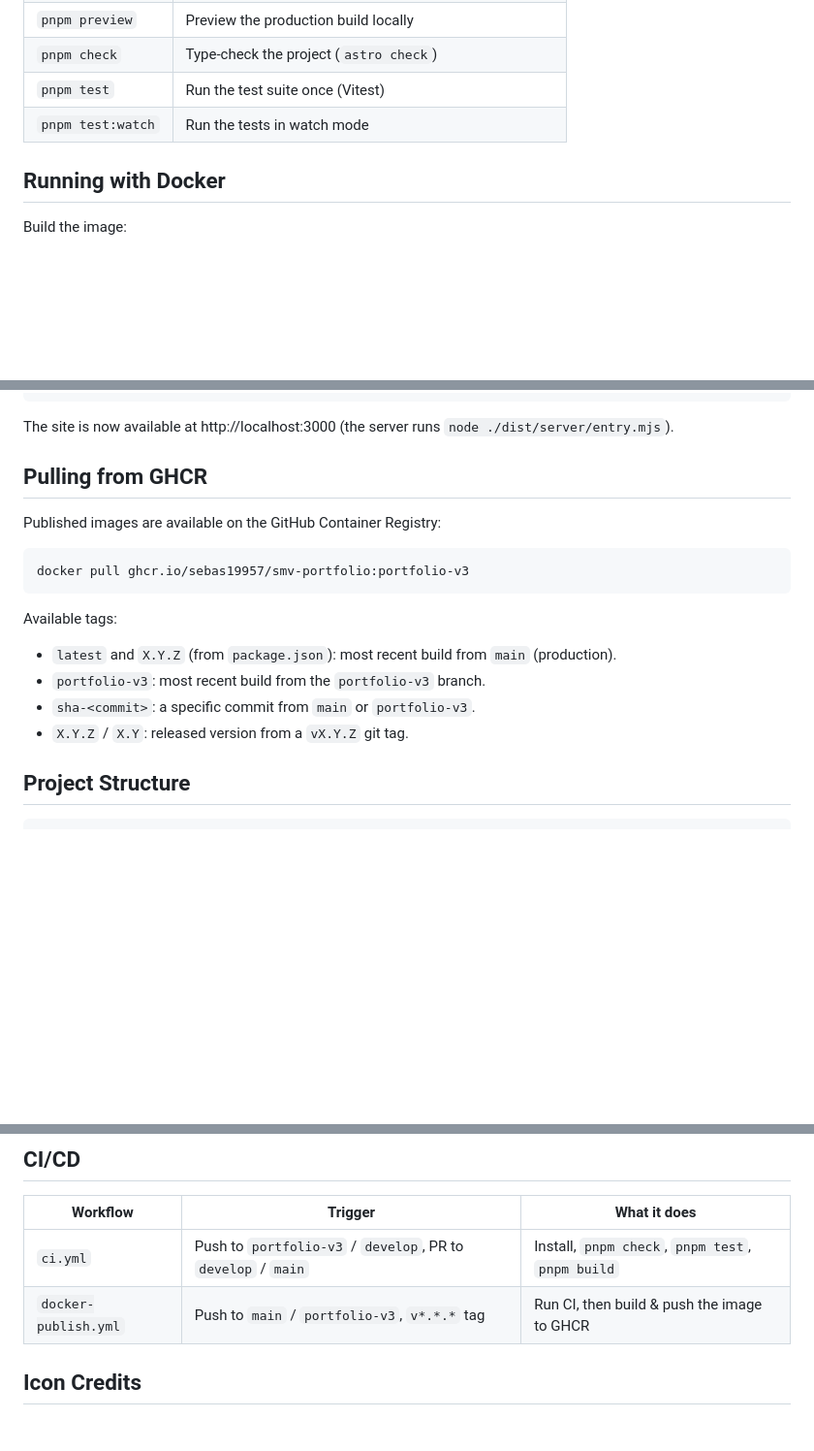
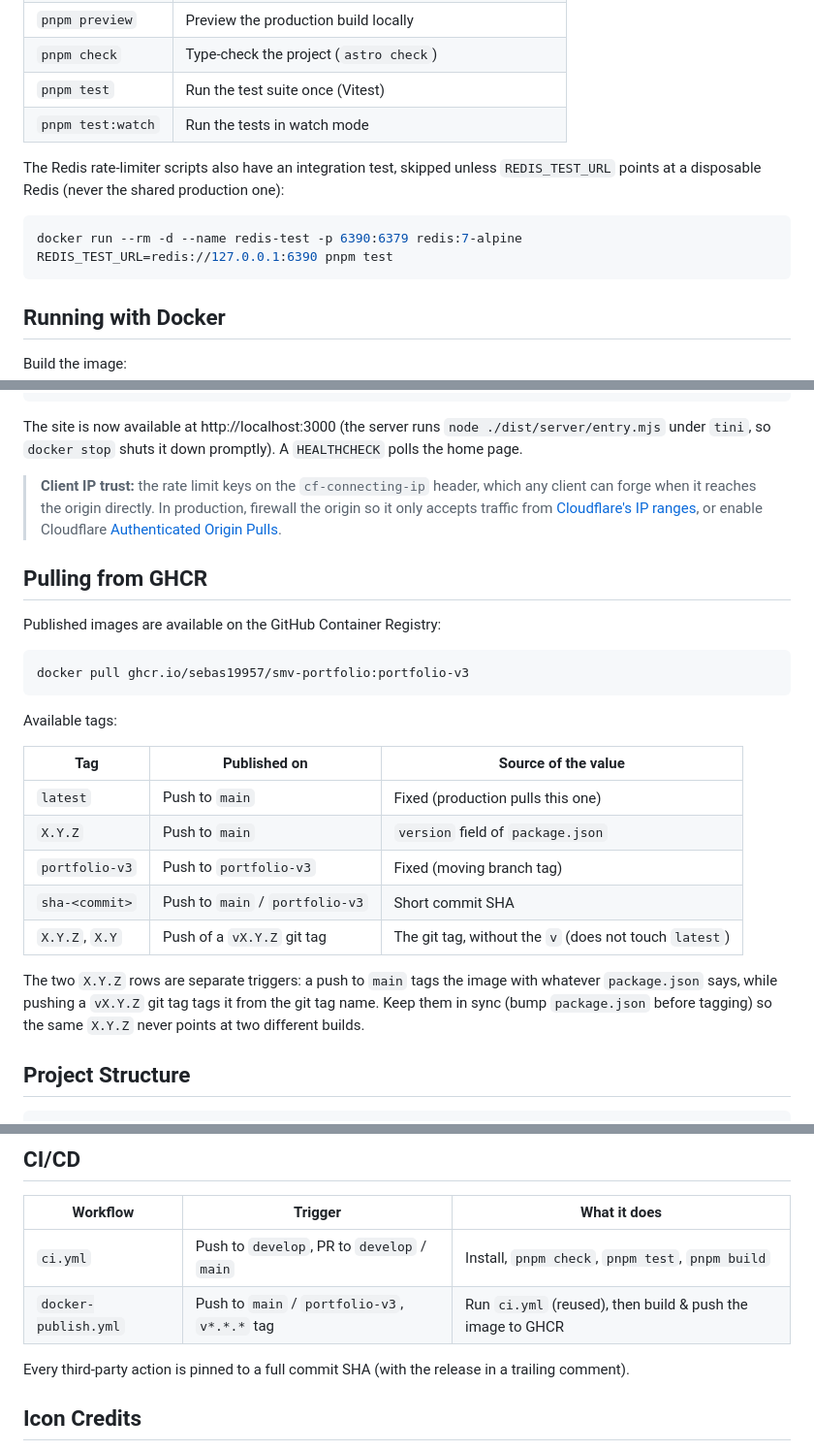
Before and after one commit to sebas19957/smv-portfolio, a Markdown page: README.md, 3 parts joined by grey strips. Shown at 97% size. Drawn GitHub-style; blank space fills up the shorter version.

Commit message:
docs: document body limits, origin firewall and image tags

````diff
--- a/README.md
+++ b/README.md
@@ -115,6 +115,14 @@ cp .env.template .env.production    # used with Docker (`--env-file`)
 | `pnpm test`       | Run the test suite once (Vitest)                        |
 | `pnpm test:watch` | Run the tests in watch mode                             |
 
+The Redis rate-limiter scripts also have an integration test, skipped unless `REDIS_TEST_URL`
+points at a disposable Redis (never the shared production one):
+
+```bash
+docker run --rm -d --name redis-test -p 6390:6379 redis:7-alpine
+REDIS_TEST_URL=redis://127.0.0.1:6390 pnpm test
+```
+
 ## Running with Docker
 
 Build the image:
@@ -137,7 +145,13 @@ docker run -p 3000:3000 \
   smv-portfolio
 ```
 
-The site is now available at http://localhost:3000 (the server runs `node ./dist/server/entry.mjs`).
+The site is now available at http://localhost:3000 (the server runs `node ./dist/server/entry.mjs`
+under `tini`, so `docker stop` shuts it down promptly). A `HEALTHCHECK` polls the home page.
+
+> **Client IP trust:** the rate limit keys on the `cf-connecting-ip` header, which any client can
+> forge when it reaches the origin directly. In production, firewall the origin so it only accepts
+> traffic from [Cloudflare's IP ranges](https://www.cloudflare.com/ips/), or enable Cloudflare
+> [Authenticated Origin Pulls](https://developers.cloudflare.com/ssl/origin-configuration/authenticated-origin-pull/).
 
 ## Pulling from GHCR
 
@@ -149,10 +163,17 @@ docker pull ghcr.io/sebas19957/smv-portfolio:portfolio-v3
 
 Available tags:
 
-- `latest` and `X.Y.Z` (from `package.json`): most recent build from `main` (production).
-- `portfolio-v3`: most recent build from the `portfolio-v3` branch.
-- `sha-<commit>`: a specific commit from `main` or `portfolio-v3`.
-- `X.Y.Z` / `X.Y`: released version from a `vX.Y.Z` git tag.
+| Tag            | Published on                    | Source of the value                                    |
+| -------------- | ------------------------------- | ------------------------------------------------------ |
+| `latest`       | Push to `main`                  | Fixed (production pulls this one)                      |
+| `X.Y.Z`        | Push to `main`                  | `version` field of `package.json`                      |
+| `portfolio-v3` | Push to `portfolio-v3`          | Fixed (moving branch tag)                              |
+| `sha-<commit>` | Push to `main` / `portfolio-v3` | Short commit SHA                                       |
+| `X.Y.Z`, `X.Y` | Push of a `vX.Y.Z` git tag      | The git tag, without the `v` (does not touch `latest`) |
+
+The two `X.Y.Z` rows are separate triggers: a push to `main` tags the image with whatever
+`package.json` says, while pushing a `vX.Y.Z` git tag tags it from the git tag name. Keep them in
+sync (bump `package.json` before tagging) so the same `X.Y.Z` never points at two different builds.
 
 ## Project Structure
 
@@ -193,8 +214,10 @@ facts in `profile.ts`).
 
 | Workflow             | Trigger                                                      | What it does                                   |
 | -------------------- | ------------------------------------------------------------ | ---------------------------------------------- |
-| `ci.yml`             | Push to `portfolio-v3` / `develop`, PR to `develop` / `main` | Install, `pnpm check`, `pnpm test`, `pnpm build` |
-| `docker-publish.yml` | Push to `main` / `portfolio-v3`, `v*.*.*` tag                | Run CI, then build & push the image to GHCR    |
+| `ci.yml`             | Push to `develop`, PR to `develop` / `main`                  | Install, `pnpm check`, `pnpm test`, `pnpm build` |
+| `docker-publish.yml` | Push to `main` / `portfolio-v3`, `v*.*.*` tag                | Run `ci.yml` (reused), then build & push the image to GHCR |
+
+Every third-party action is pinned to a full commit SHA (with the release in a trailing comment).
 
 ## Icon Credits
 
````
